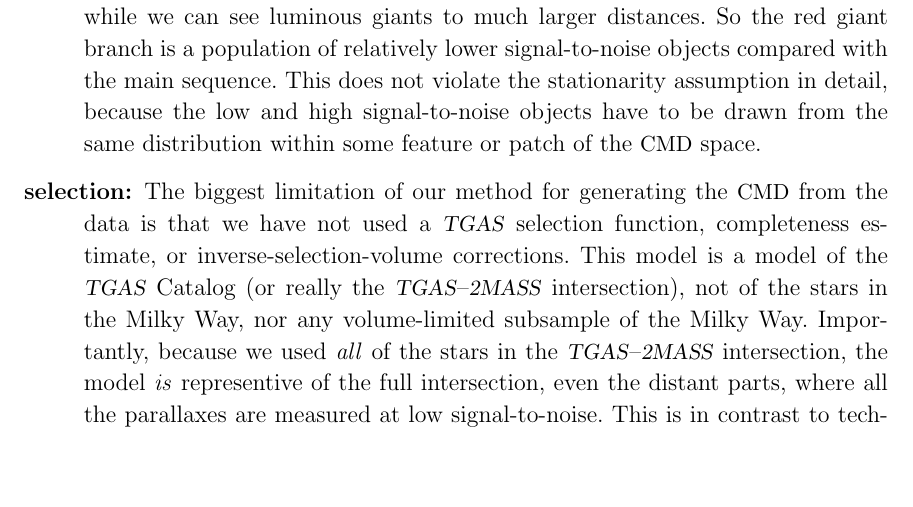
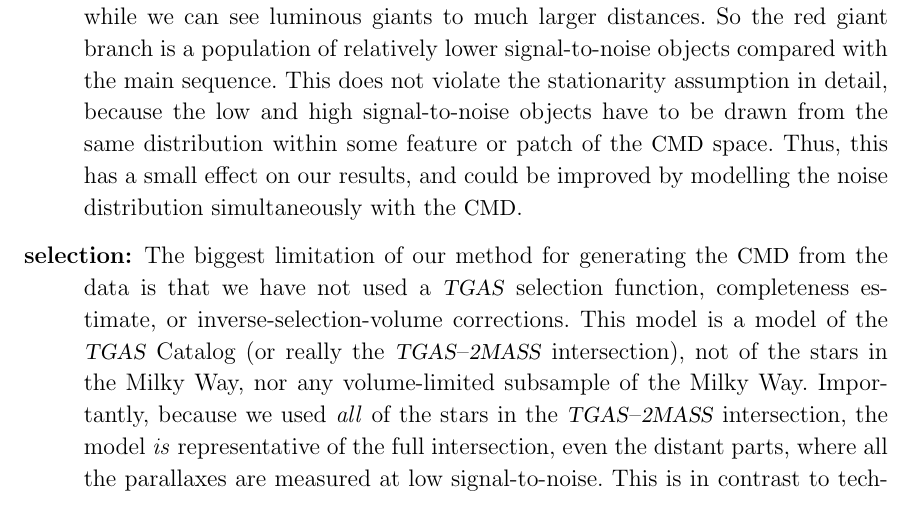
Before and after one commit to andersdot/photoParallax, a LaTeX paper (paper/paper.tex): part of page 22 of 26, cut so that both start at the same text, the shorter picture padded with empty space. Compiled offline with pdfLaTeX.

Commit message:
comment and typo

```diff
--- a/paper/paper.tex
+++ b/paper/paper.tex
@@ -806,7 +806,7 @@ detail, under the same set of assumption labels:
   sequence. This does not violate the stationarity assumption in
   detail, because the low and high signal-to-noise objects have to be
   drawn from the same distribution within some feature or patch of the
-  \cmd\ space.
+  \cmd\ space. Thus, this has a small effect on our results, and could be improved by modelling the noise distribution simultaneously with the \cmd.
 \item[selection] The biggest limitation of our method for generating
   the \cmd\ from the data is that we have not used a
   \tgas\ selection function, completeness estimate, or
@@ -814,7 +814,7 @@ detail, under the same set of assumption labels:
   \tgas\ Catalog (or really the \tgas--\tmass\ intersection), not of
   the stars in the Milky Way, nor any volume-limited subsample of the
   Milky Way.  Importantly, because we used \emph{all} of the stars in
-  the \tgas--\tmass\ intersection, the model \emph{is} representive of
+  the \tgas--\tmass\ intersection, the model \emph{is} representative of
   the full intersection, even the distant parts, where all the
   parallaxes are measured at low signal-to-noise.  This is in contrast
   to techniques that might build the model from only the high
```
